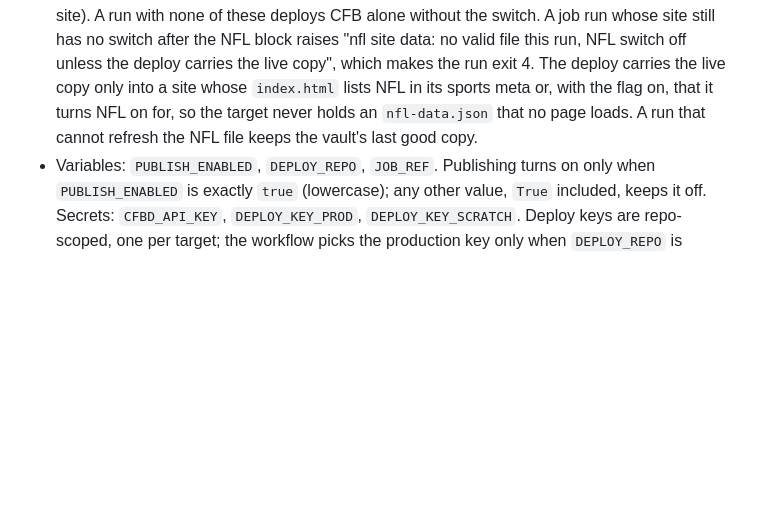
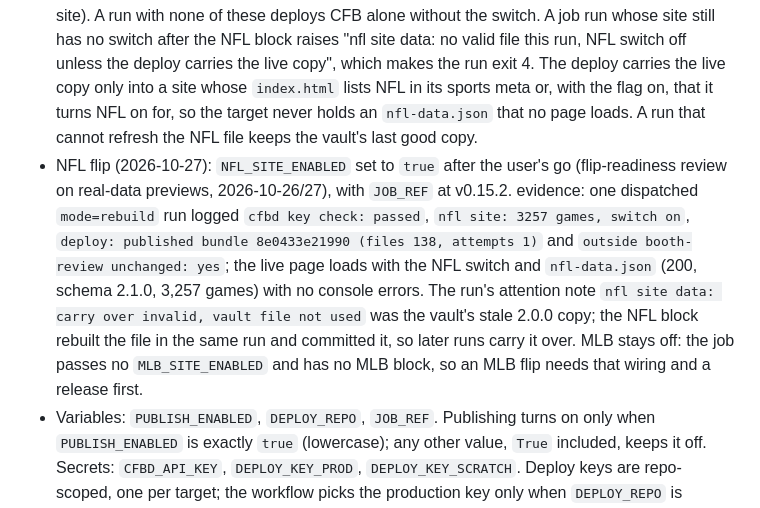
Before and after one commit to benboro/booth-review, a Markdown page: docs/LAUNCH.md, the part around the change. GitHub-like rendering; blank space fills up the shorter version.

Commit message:
Record the 2026-10-27 NFL flip in the launch log, with the rebuild run evidence and the MLB wiring gap

```diff
--- a/docs/LAUNCH.md
+++ b/docs/LAUNCH.md
@@ -81,6 +81,7 @@ that the site is live, and no private repo name may appear.
 ## Operating notes
 
 - `NFL_SITE_ENABLED`: only the exact lowercase `true` turns on the NFL switch and `nfl-data.json`; any other value keeps the site CFB-only. Set it only after `JOB_REF` points at a release that includes 999.5. With it on, the switch ships only with a valid `nfl-data.json`. The site gets one from the vault's copy when the CFB site is built; failing that, from the file the NFL block builds later in the same run; failing that, at deploy, from the live copy on the target (validated and key-checked; the deploy then adds the switch and the NFL views to the CFB-only site). A run with none of these deploys CFB alone without the switch. A job run whose site still has no switch after the NFL block raises "nfl site data: no valid file this run, NFL switch off unless the deploy carries the live copy", which makes the run exit 4. The deploy carries the live copy only into a site whose `index.html` lists NFL in its sports meta or, with the flag on, that it turns NFL on for, so the target never holds an `nfl-data.json` that no page loads. A run that cannot refresh the NFL file keeps the vault's last good copy.
+- NFL flip (2026-10-27): `NFL_SITE_ENABLED` set to `true` after the user's go (flip-readiness review on real-data previews, 2026-10-26/27), with `JOB_REF` at v0.15.2. evidence: one dispatched `mode=rebuild` run logged `cfbd key check: passed`, `nfl site: 3257 games, switch on`, `deploy: published bundle 8e0433e21990 (files 138, attempts 1)` and `outside booth-review unchanged: yes`; the live page loads with the NFL switch and `nfl-data.json` (200, schema 2.1.0, 3,257 games) with no console errors. The run's attention note `nfl site data: carry over invalid, vault file not used` was the vault's stale 2.0.0 copy; the NFL block rebuilt the file in the same run and committed it, so later runs carry it over. MLB stays off: the job passes no `MLB_SITE_ENABLED` and has no MLB block, so an MLB flip needs that wiring and a release first.
 - Variables: `PUBLISH_ENABLED`, `DEPLOY_REPO`, `JOB_REF`. Publishing turns on only when `PUBLISH_ENABLED` is exactly `true` (lowercase); any other value, `True` included, keeps it off. Secrets: `CFBD_API_KEY`, `DEPLOY_KEY_PROD`, `DEPLOY_KEY_SCRATCH`. Deploy keys are repo-scoped, one per target; the workflow picks the production key only when `DEPLOY_REPO` is `benboro/benboro.github.io`.
 - Rollout order: set `JOB_REF` to the new tag before installing a workflow that passes new flags.
 - Releasing a reference fix: patch-bump `version` in `pyproject.toml`, run `uv lock`, update the version literal in the workflow test, open a PR, merge, then run `ops/release-job.sh vX.Y.Z` from the merged main.
```
